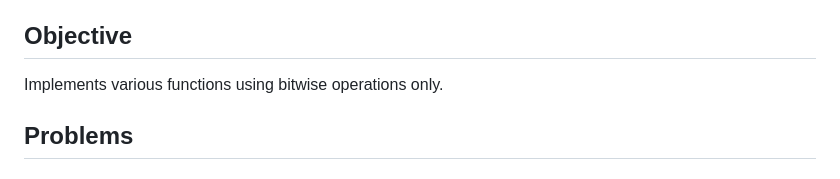
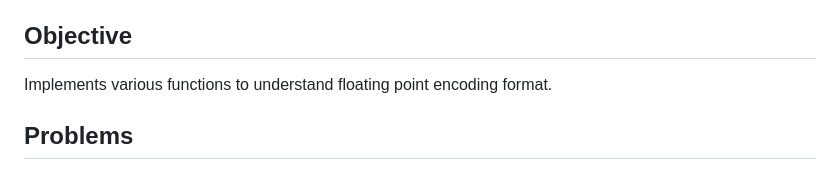
Before and after one commit to hanmyeonglee/cs211, a Markdown page: Data Lab2/20240614.md, the part around the change. Rendered like a GitHub page.

Commit message:
Feat: modifies report's objective

```diff
--- a/Data Lab2/20240614.md
+++ b/Data Lab2/20240614.md
@@ -7,7 +7,7 @@
 
 ## Objective
 
-Implements various functions using bitwise operations only.
+Implements various functions to understand floating point encoding format.
 
 ## Problems
 
```
